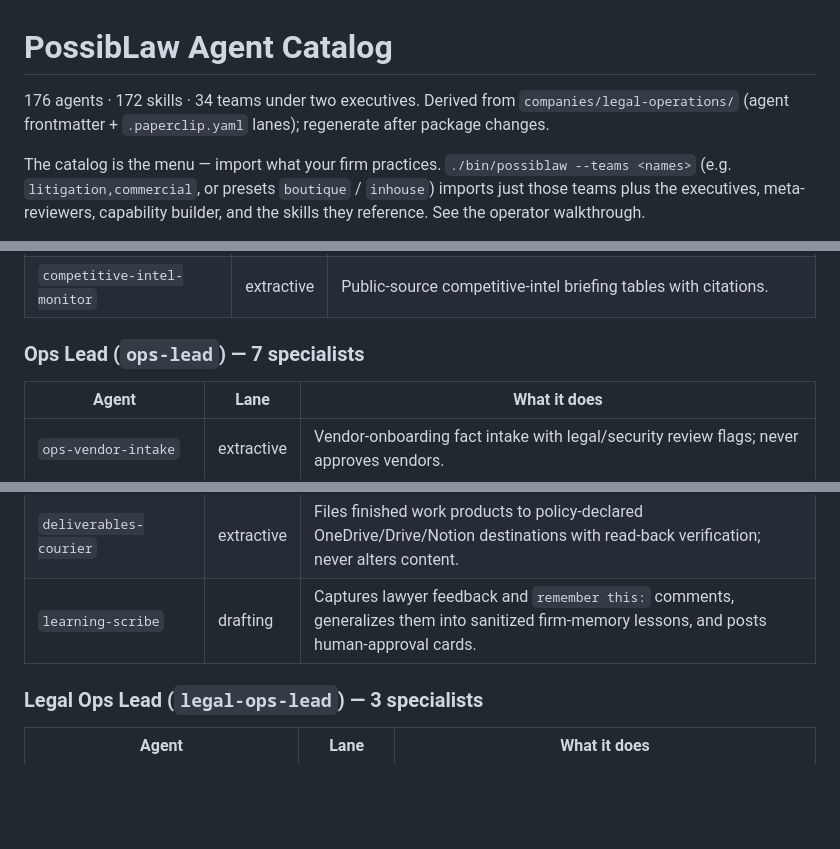
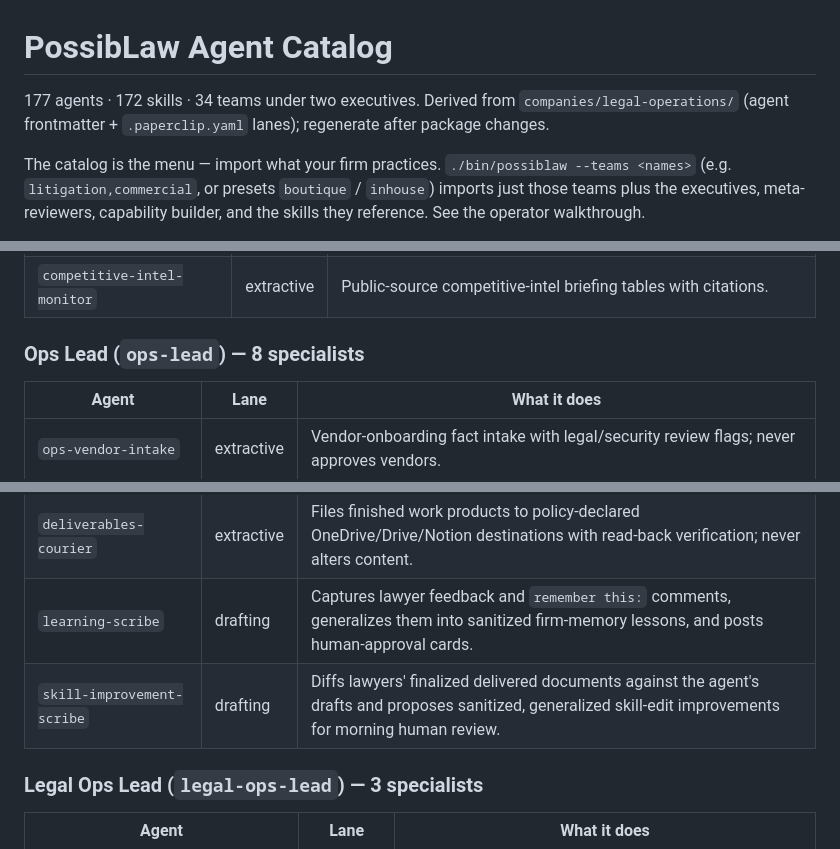
Before and after one commit to PossibLaw/possiblaw, a Markdown page: docs/agent-catalog.md, 3 parts joined by grey strips. Drawn GitHub-style; blank space fills up the shorter version.

```diff
--- a/docs/agent-catalog.md
+++ b/docs/agent-catalog.md
@@ -1,6 +1,6 @@
 # PossibLaw Agent Catalog
 
-176 agents · 172 skills · 34 teams under two executives. Derived from `companies/legal-operations/` (agent frontmatter + `.paperclip.yaml` lanes); regenerate after package changes.
+177 agents · 172 skills · 34 teams under two executives. Derived from `companies/legal-operations/` (agent frontmatter + `.paperclip.yaml` lanes); regenerate after package changes.
 
 The catalog is the menu — import what your firm practices. `./bin/possiblaw --teams <names>` (e.g. `litigation,commercial`, or presets `boutique` / `inhouse`) imports just those teams plus the executives, meta-reviewers, capability builder, and the skills they reference. See the operator walkthrough.
 
@@ -317,7 +317,7 @@ Lanes: **routing** = classify + delegate · **drafting** = produces documents ·
 | `experience-database-curator` | extractive | Matter-experience records for pitches with confidentiality flags. |
 | `competitive-intel-monitor` | extractive | Public-source competitive-intel briefing tables with citations. |
 
-### Ops Lead (`ops-lead`) — 7 specialists
+### Ops Lead (`ops-lead`) — 8 specialists
 
 | Agent | Lane | What it does |
 |---|---|---|
@@ -328,6 +328,7 @@ Lanes: **routing** = classify + delegate · **drafting** = produces documents ·
 | `engagement-letter-drafter` | drafting | Engagement-letter skeleton drafting, never sent to clients. |
 | `deliverables-courier` | extractive | Files finished work products to policy-declared OneDrive/Drive/Notion destinations with read-back verification; never alters content. |
 | `learning-scribe` | drafting | Captures lawyer feedback and `remember this:` comments, generalizes them into sanitized firm-memory lessons, and posts human-approval cards. |
+| `skill-improvement-scribe` | drafting | Diffs lawyers' finalized delivered documents against the agent's drafts and proposes sanitized, generalized skill-edit improvements for morning human review. |
 
 ### Legal Ops Lead (`legal-ops-lead`) — 3 specialists
 
```
Also changed, not shown: docs/operator-walkthrough.md (+3 -3 lines).
